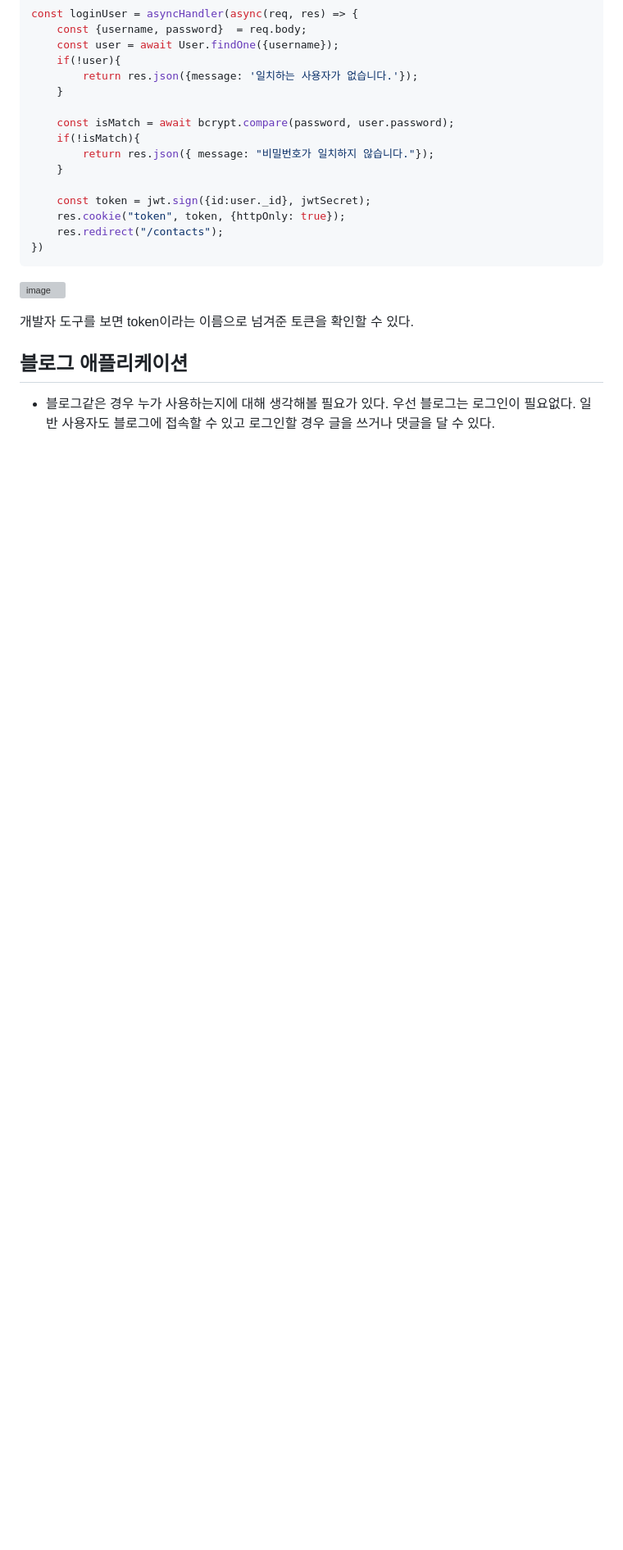
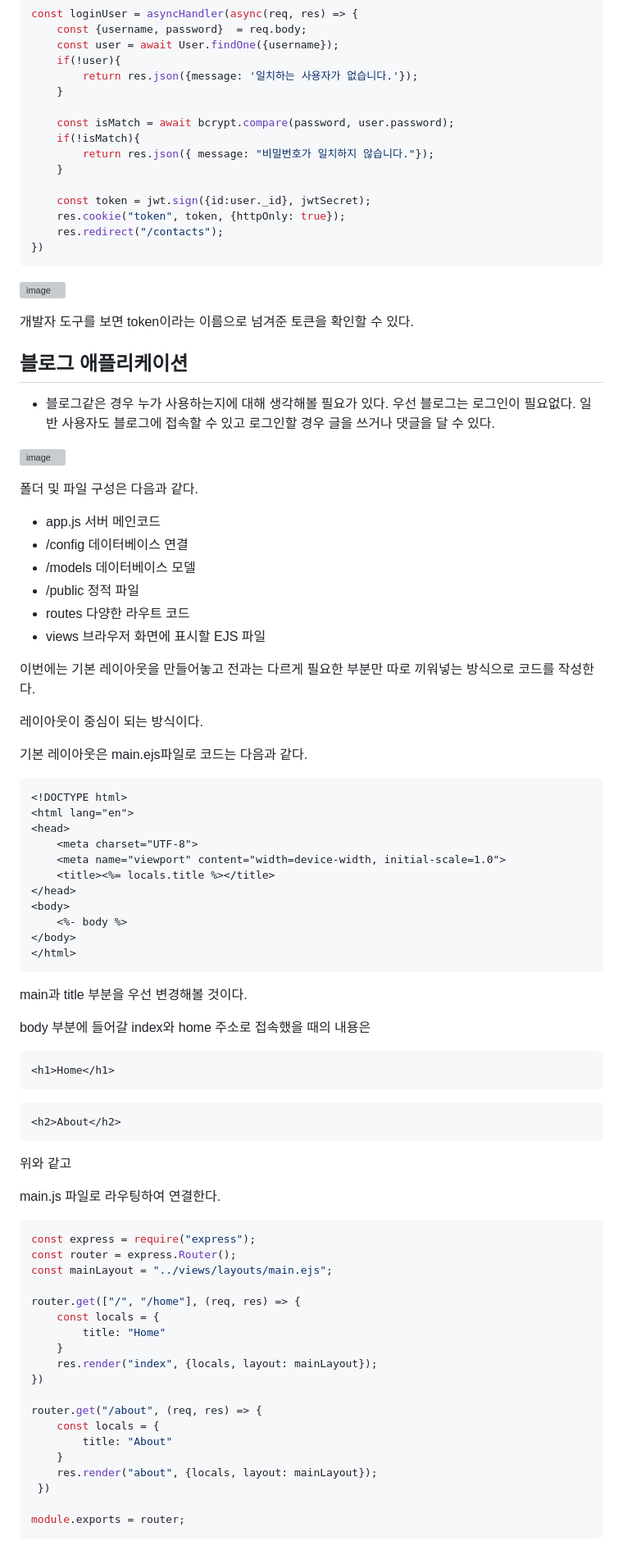
Before and after one commit to Jaeboong/BE-Node.js, a Markdown page: 3주차.md, the part around one of its changes. Shown at 82% size. GitHub-like rendering; blank space fills up the shorter version; grey boxes are pictures that could not be loaded.

````diff
--- a/3주차.md
+++ b/3주차.md
@@ -345,3 +345,73 @@ const loginUser = asyncHandler(async(req, res) => {
 ## 블로그 애플리케이션
 
 - 블로그같은 경우 누가 사용하는지에 대해 생각해볼 필요가 있다. 우선 블로그는 로그인이 필요없다. 일반 사용자도 블로그에 접속할 수 있고 로그인할 경우 글을 쓰거나 댓글을 달 수 있다.
+
+![image](https://github.com/Jaeboong/BE-Node.js/assets/158824294/3934d59e-289d-4454-87a1-fa0b4858882a)
+
+폴더 및 파일 구성은 다음과 같다.
+
+- app.js 서버 메인코드
+- /config 데이터베이스 연결
+- /models 데이터베이스 모델
+- /public 정적 파일
+- routes 다양한 라우트 코드
+- views 브라우저 화면에 표시할 EJS 파일
+
+이번에는 기본 레이아웃을 만들어놓고 전과는 다르게 필요한 부분만 따로 끼워넣는 방식으로 코드를 작성한다.
+
+레이아웃이 중심이 되는 방식이다.
+
+기본 레이아웃은 main.ejs파일로 코드는 다음과 같다.
+
+```html
+<!DOCTYPE html>
+<html lang="en">
+<head>
+    <meta charset="UTF-8">
+    <meta name="viewport" content="width=device-width, initial-scale=1.0">
+    <title><%= locals.title %></title>
+</head>
+<body>
+    <%- body %>
+</body>
+</html>
+```
+
+main과 title 부분을 우선 변경해볼 것이다.
+
+body 부분에 들어갈 index와 home 주소로 접속했을 때의 내용은
+
+```html
+<h1>Home</h1>
+```
+
+```html
+<h2>About</h2>
+```
+
+위와 같고
+
+main.js 파일로 라우팅하여 연결한다.
+
+```javascript
+const express = require("express");
+const router = express.Router();
+const mainLayout = "../views/layouts/main.ejs";
+
+router.get(["/", "/home"], (req, res) => {
+    const locals = {
+        title: "Home"
+    }
+    res.render("index", {locals, layout: mainLayout});
+})
+
+router.get("/about", (req, res) => {
+    const locals = {
+        title: "About"
+    }
+    res.render("about", {locals, layout: mainLayout});
+ })
+
+module.exports = router;
+```
+
````
Also changed, not shown: other parts of 3주차.md (+3 -0 lines).
